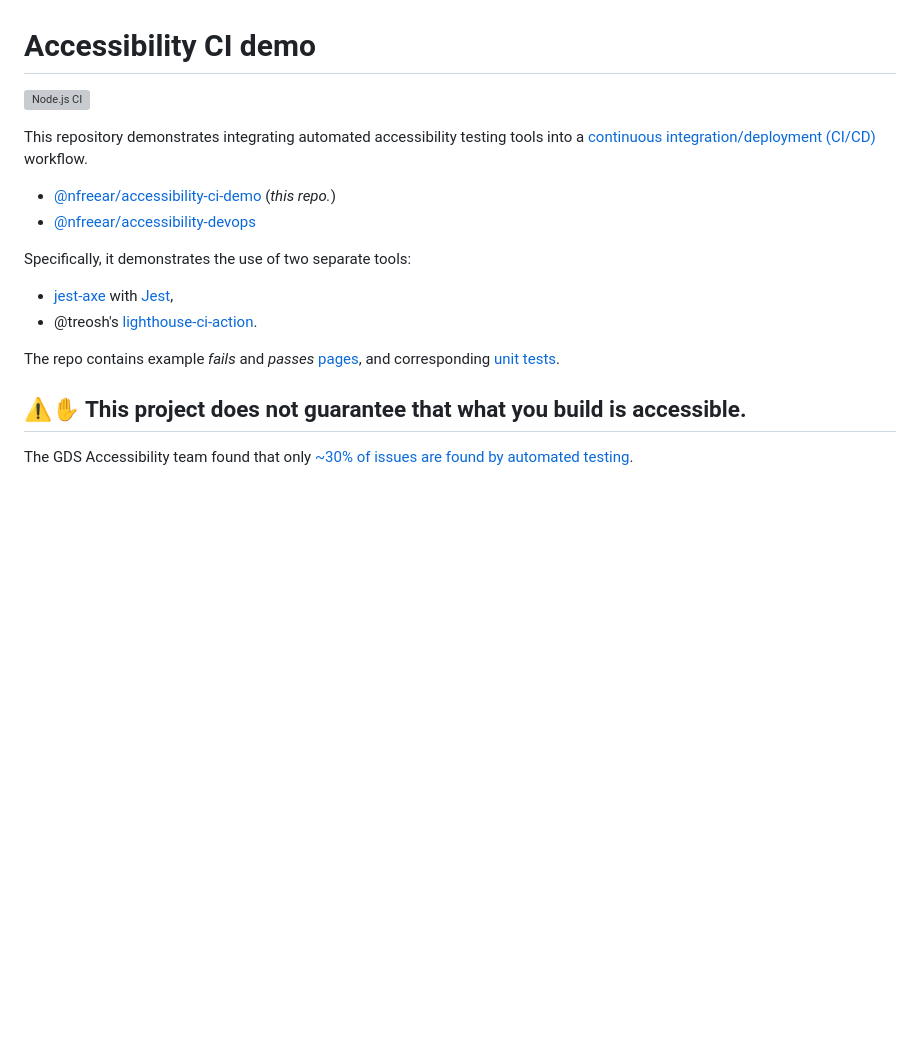
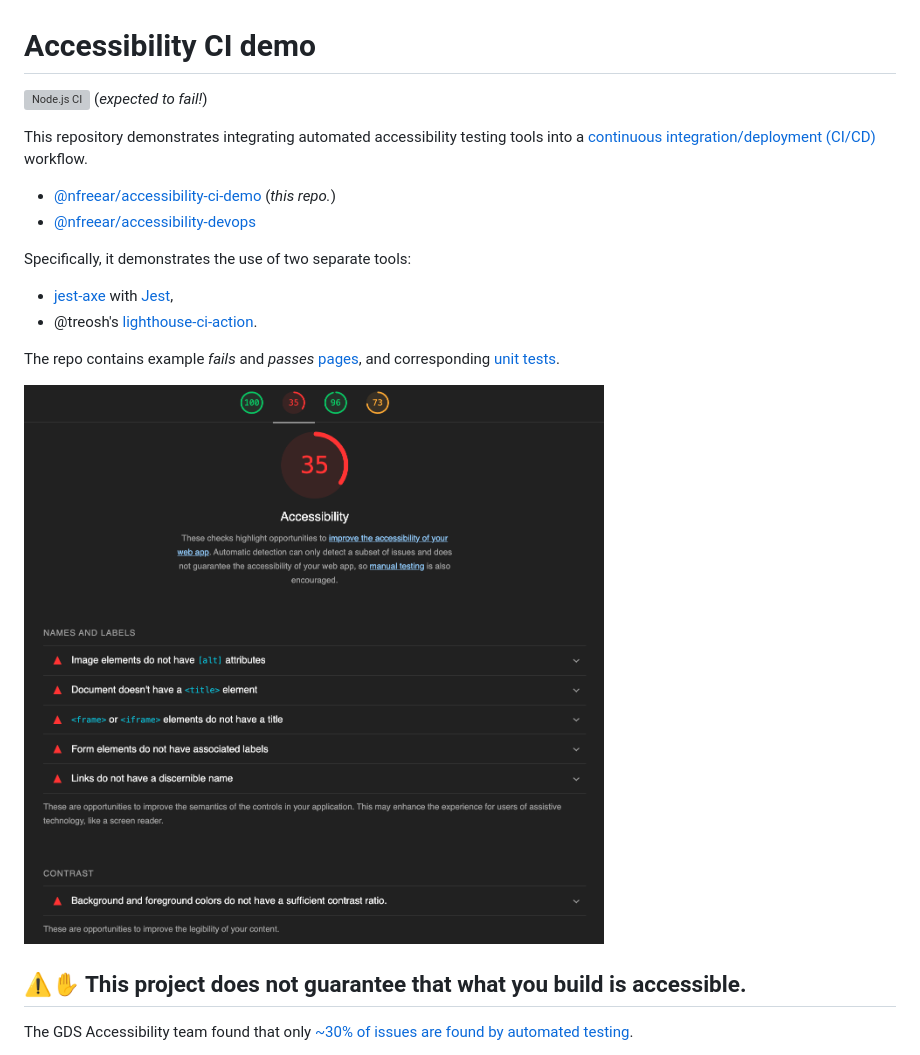
Before and after one commit to nfreear/accessibility-ci-demo, a Markdown page: README.md, the part around the change. Drawn GitHub-style; pictures changed too: .github/workflows/screenshots/lighthouse-test-report-fail.png (added); blank space fills up the shorter version; grey boxes are pictures that could not be loaded.

Commit message:
doc: Add screenshot to README showing Lighthouse output

```diff
--- a/README.md
+++ b/README.md
@@ -1,7 +1,7 @@
 
 # Accessibility CI demo
 
-[![Node.js CI][ci-img]][ci]
+[![Node.js CI][ci-img]][ci] (_expected to fail!_)
 
 This repository demonstrates integrating automated accessibility testing tools into a [continuous integration/deployment (CI/CD)][intro] workflow.
 
@@ -14,6 +14,8 @@ Specifically, it demonstrates the use of two separate tools:
 * @treosh's [lighthouse-ci-action][].
 
 The repo contains example _fails_ and _passes_ [pages](./pages), and corresponding [unit tests](./__tests__).
+
+![Screenshot showing Lighthouse report](./.github/workflows/screenshots/lighthouse-test-report-fail.png)
 
 ## ⚠️✋ This project does not guarantee that what you build is accessible.
 The GDS Accessibility team found that only [~30% of issues are found by automated testing][gds].
```
Also changed, not shown: .github/workflows/screenshots/jest-axe-test-fail.png (added), .github/workflows/screenshots/lighthouse-test-assert-fail.png (added).
